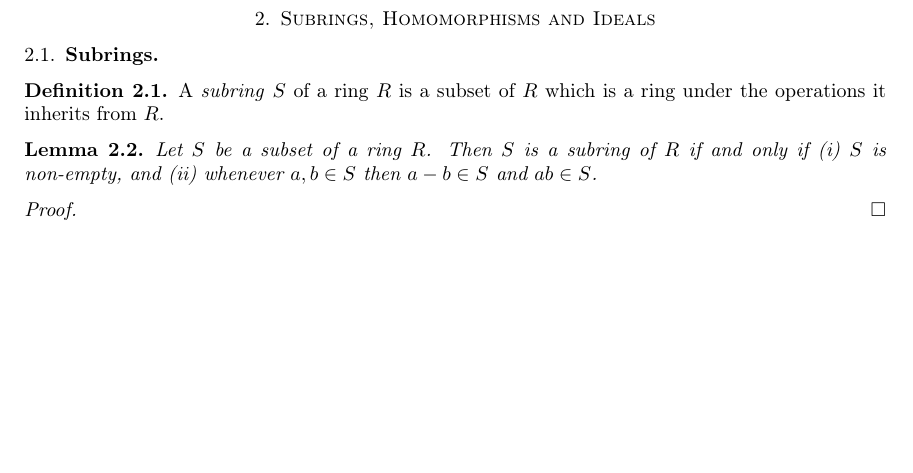
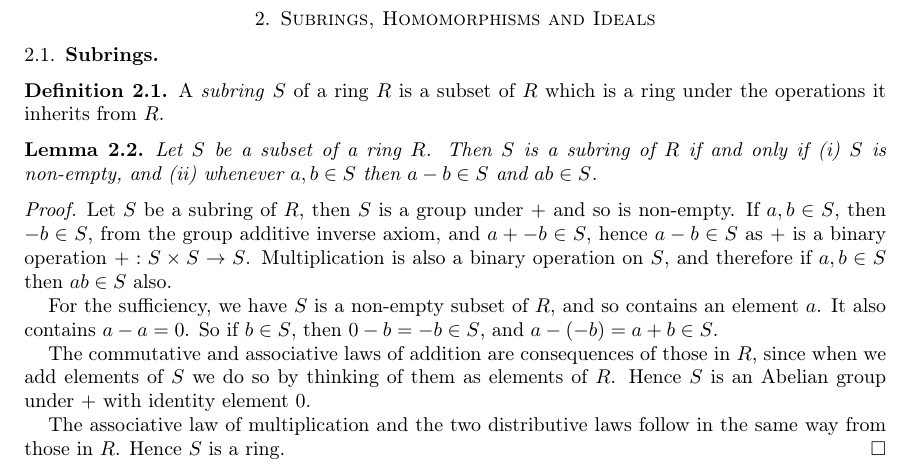
Before and after one commit to kieron-pivotal/rings-modules-notes, a LaTeX paper (rings_and_modules.tex, which reads subrings-homomorphisms-ideals.tex): part of page 5 of 5, cut so that both start at the same text, the shorter picture padded with empty space. Compiled offline with pdfLaTeX.

Commit message:
subring lemma

```diff
--- a/subrings-homomorphisms-ideals.tex
+++ b/subrings-homomorphisms-ideals.tex
@@ -14,5 +14,23 @@ $a, b \in S$ then $a - b \in S$ and $ab \in S$.
 \end{Lemma}
 
 \begin{proof}
+Let $S$ be a subring of $R$, then $S$ is a group under $+$
+and so is non-empty. If $a, b \in S$, then $-b \in S$, from
+the group additive inverse axiom, and $a + -b \in S$, hence
+$a - b \in S$ as $+$ is a binary operation $+: S \times S \to S$.
+Multiplication is also a binary operation on $S$, and therefore
+if $a, b \in S$ then $ab \in S$ also.
 
+For the sufficiency, we have $S$ is a non-empty subset of $R$,
+and so contains an element $a$. It also contains $a - a = 0$.
+So if $b \in S$, then $0 - b = -b \in S$, and $a - (-b) = a + b
+\in S$.
+
+The commutative and associative laws of addition are consequences
+of those in $R$, since when we add elements of $S$ we do so by
+thinking of them as elements of $R$. Hence $S$ is an Abelian
+group under $+$ with identity element $0$.
+
+The associative law of multiplication and the two distributive
+laws follow in the same way from those in $R$. Hence $S$ is a ring.
 \end{proof}
```
